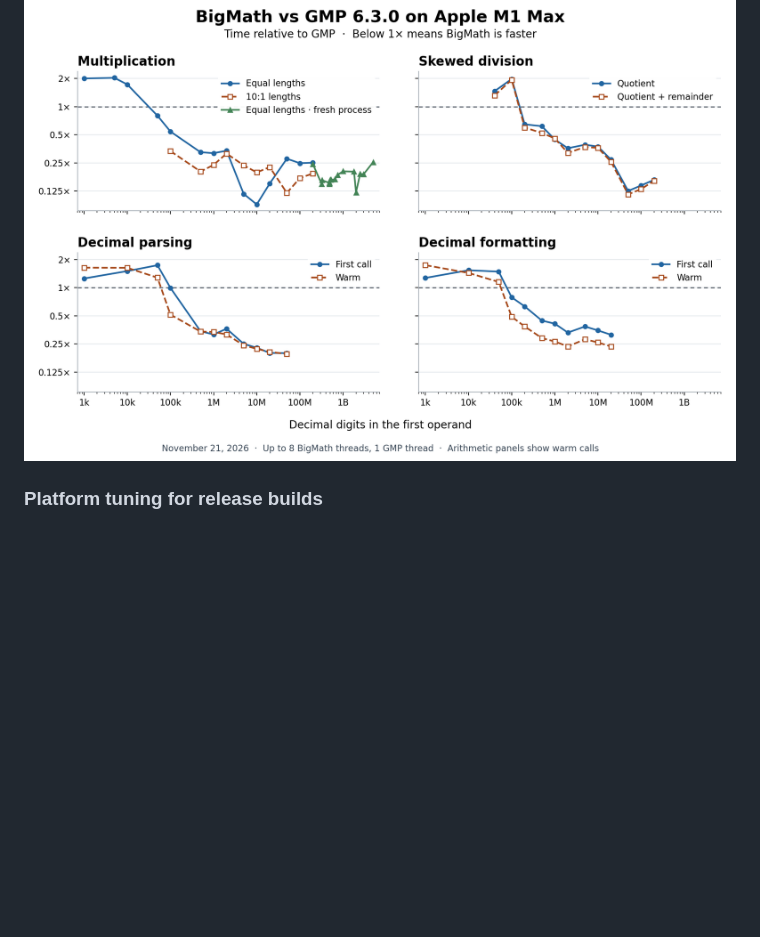
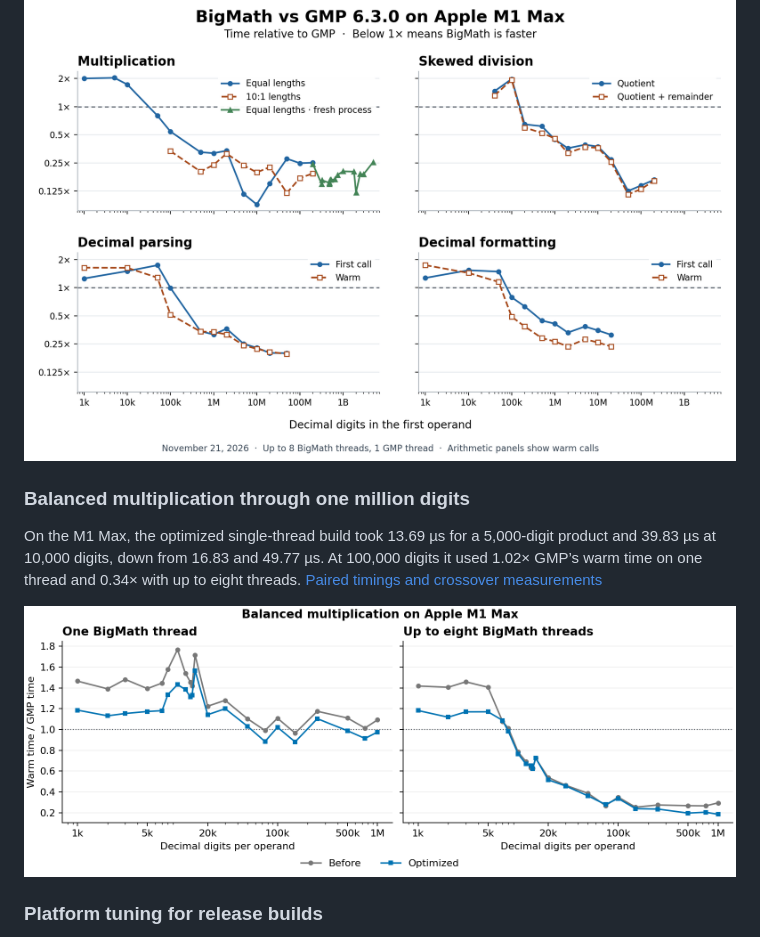
Before and after one commit to mmurshed/biginteger, a Markdown page: README.md, the part around the change. Rendered like a GitHub page; pictures changed too: docs/images/bigmath_submillion_products.png (added); blank space fills up the shorter version.

Commit message:
Optimize multiplication below one million digits on Apple silicon

```diff
--- a/README.md
+++ b/README.md
@@ -23,6 +23,12 @@ At 200M ÷ 40M digits, BigMath used 0.91× GMP’s time for the quotient and 0.8
 Balanced products at 10M, 50M, 100M and 200M digits took 18.83, 182.6, 346.1 and 720.8 ms. The first transform doubling above 10M digits occurs near 10.10M digits per operand. [Transform sizes and measured boundaries](BENCHMARK.md#balanced-products-through-five-billion-digits)
 
 ![Default-build BigMath time divided by single-thread GMP time for multiplication, division, decimal parsing and formatting](docs/images/bigmath_vs_gmp.png)
+
+### Balanced multiplication through one million digits
+
+On the M1 Max, the optimized single-thread build took 13.69 µs for a 5,000-digit product and 39.83 µs at 10,000 digits, down from 16.83 and 49.77 µs. At 100,000 digits it used 1.02× GMP’s warm time on one thread and 0.34× with up to eight threads. [Paired timings and crossover measurements](BENCHMARK.md#balanced-multiplication-through-one-million-digits)
+
+![Warm BigMath time divided by GMP time for balanced products from one thousand to one million digits, before and after optimization](docs/images/bigmath_submillion_products.png)
 
 ### Platform tuning for release builds
 
```
Also changed, not shown: BENCHMARK.md (+40 -0 lines), docs/MULTIPLICATION.md (+1 -0 lines), 10 other files.
